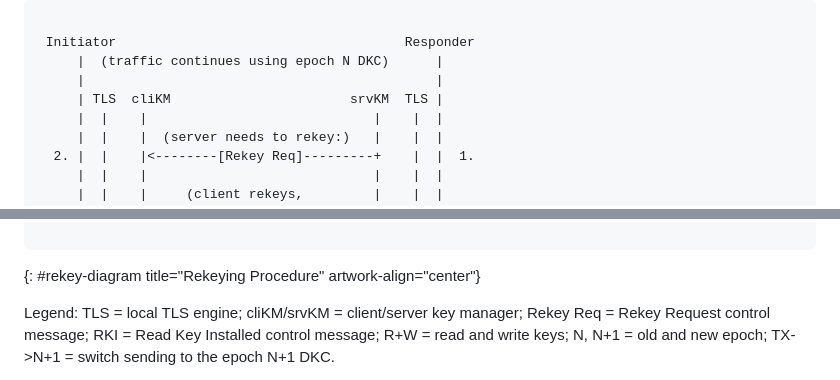
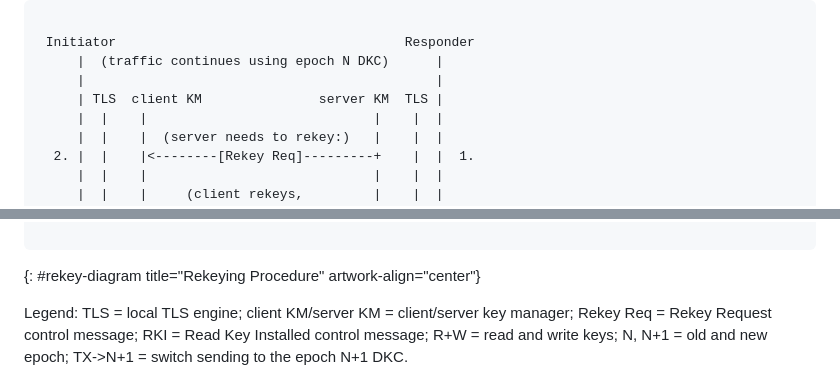
Before and after one commit to teiclap/draft-porfiri-tsvwg-sctp-dtls-handshake, a Markdown page: draft-porfiri-tsvwg-sctp-dtls-handshake.md, 2 parts joined by grey strips. Drawn GitHub-style.

```diff
--- a/draft-porfiri-tsvwg-sctp-dtls-handshake.md
+++ b/draft-porfiri-tsvwg-sctp-dtls-handshake.md
@@ -682,7 +681,7 @@ including:
  Initiator                                     Responder
      |  (traffic continues using epoch N DKC)      |
      |                                             |
-     | TLS  cliKM                       srvKM  TLS |
+     | TLS  client KM               server KM  TLS |
      |  |    |                             |    |  |
      |  |    |  (server needs to rekey:)   |    |  |
   2. |  |    |<--------[Rekey Req]---------+    |  |  1.
@@ -708,7 +707,7 @@ including:
 ~~~~~~~~~~~
 {: #rekey-diagram title="Rekeying Procedure" artwork-align="center"}
 
-Legend: TLS = local TLS engine; cliKM/srvKM = client/server key manager;
+Legend: TLS = local TLS engine; client KM/server KM = client/server key manager;
 Rekey Req = Rekey Request control message;
 RKI = Read Key Installed control message; R+W = read and
 write keys; N, N+1 = old and new epoch; TX->N+1 = switch sending to the
```
Also changed, not shown: other parts of draft-porfiri-tsvwg-sctp-dtls-handshake.md (+5 -6 lines).
